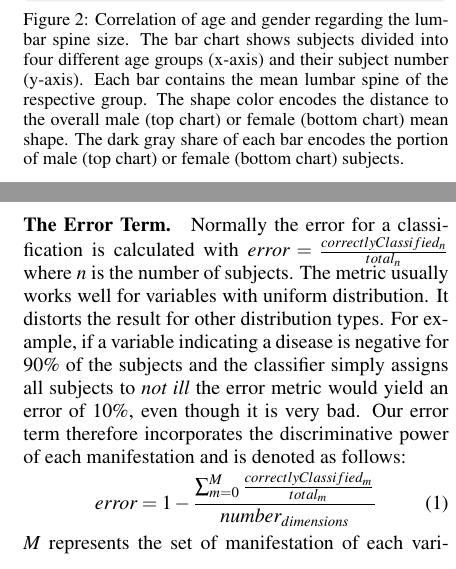
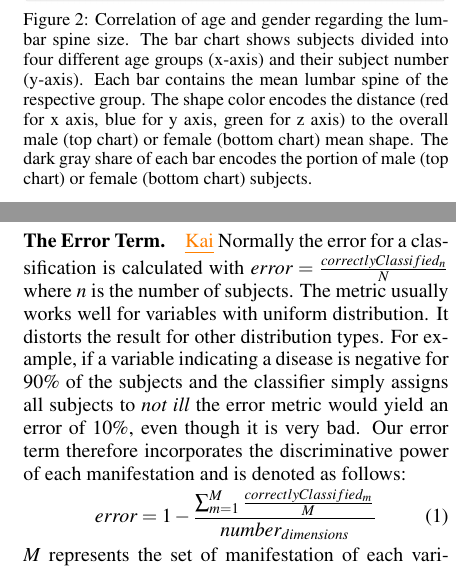
Before and after one commit to Powernap/IVAPP-15, a LaTeX document (draft.tex): two parts of the columns of pages 5 and 7 of 12, joined at a grey line, cut so that both start at the same text. Compiled offline with pdfLaTeX.

Commit message:
Revision of Kai

```diff
--- a/draft.tex
+++ b/draft.tex
@@ -496,7 +496,7 @@ In the next section, we present the experiments we conducted to assess the influ
 	%%
 	Each bar contains the mean lumbar spine of the respective group.
 	%%
-	The shape color encodes the distance to the overall male (top chart) or female (bottom chart) mean shape.
+	The shape color encodes the distance (red for x axis, blue for y axis, green for z axis) to the overall male (top chart) or female (bottom chart) mean shape.
 	%%
 	The dark gray share of each bar encodes the portion of male (top chart) or female (bottom chart) subjects.
 	%%
@@ -764,7 +764,8 @@ The two measures form the axes for a scatter plot of the classification results.
 The scatter plot is our central element for the interactive analysis of decision trees.
 
 \paragraph{The Error Term. }
-Normally the error for a classification is calculated with $error = \frac{correctlyClassified_{n}} {total_{n}}$ where $n$ is the number of subjects.
+\com{Kai}
+Normally the error for a classification is calculated with $error = \frac{correctlyClassified_{n}} {N}$ where $n$ is the number of subjects.
 %%
 The metric usually works well for variables with uniform distribution.
 %%
@@ -777,7 +778,7 @@ Our error term therefore incorporates the discriminative power of each manifesta
 %Therefore the discriminative power of each dimension in the equation
 %error = 1 - \frac{\[ \sum_{m=0}^M \] \frac{M_{classifiedCorrectly}}{M_all}}{number of dimensions}
 \begin{equation}
-error = 1 - \frac{\sum_{m=0}^M \frac{correctlyClassified_{m}}{total_{m}}}{number_{dimensions}}
+error = 1 - \frac{\sum_{m=1}^M \frac{correctlyClassified_{m}}{M}}{number_{dimensions}}
 \end{equation}
 $M$ represents the set of manifestation of each variable.
 %%
```
Also changed, not shown: ToDo.md (+10 -0 lines), draft.tex (4 more changed lines).
